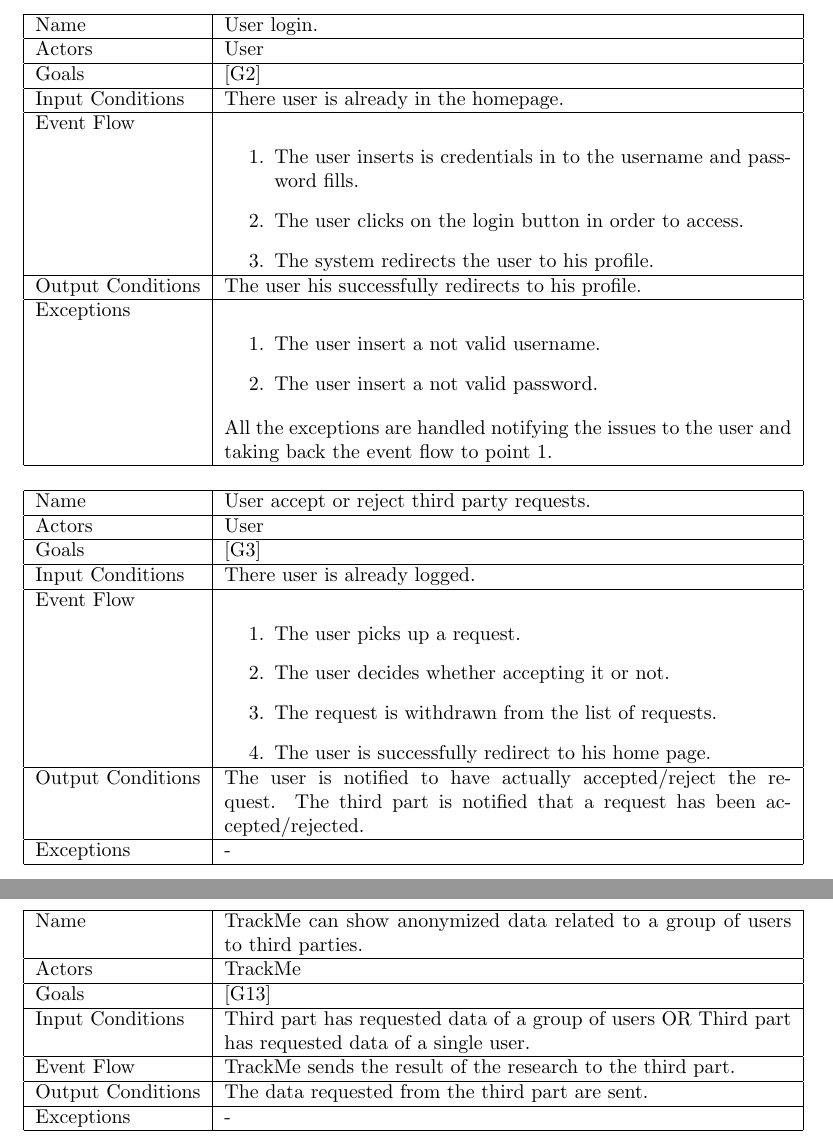
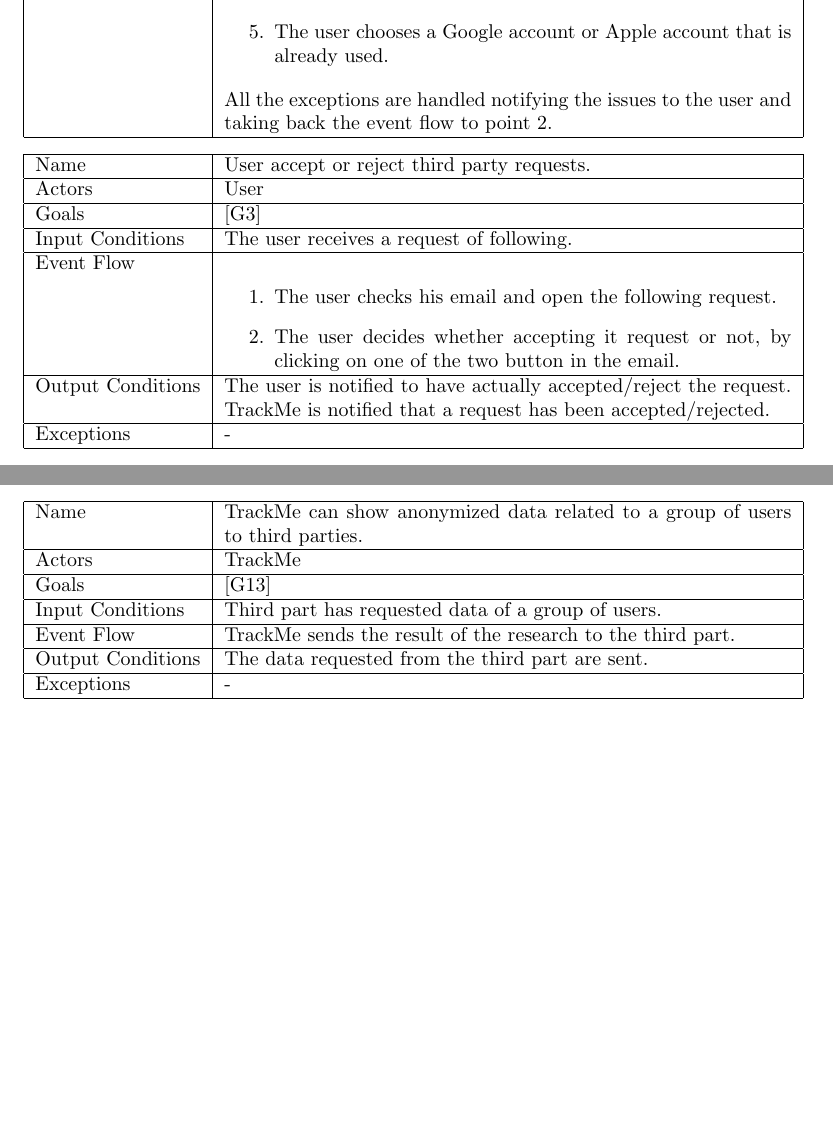
Before and after one commit to marcodigia/DalleRiveDiGiacomantonio, a LaTeX document (DeliveryFolder/SoftwareEngineeringProject.tex): two parts of pages 9 and 14 of 15 before the commit and two parts of pages 9 and 13 of 15 after it, joined at a grey line, cut at the place of the change, the shorter picture padded with empty space. Compiled offline with pdfLaTeX.

Commit message:
use case reviews

```diff
--- a/DeliveryFolder/SoftwareEngineeringProject.tex
+++ b/DeliveryFolder/SoftwareEngineeringProject.tex
@@ -232,5 +235,6 @@
 		\item The user inserts no valid information in one or more mandatory fills.
 		\item The user chooses a username that has already been taken.
 		\item The user chooses an email that his associated with another user.
+		\item The user chooses a Google account or Apple account that is already used.
 	\end{enumerate}
 All the exceptions are handled notifying the issues to the user and taking back the event flow to point 2.
@@ -242,20 +241,3 @@
-    \begin{tabular}{ | l | p{10cm} |}
-    \hline
-    Name & User login.\\ \hline
-    Actors & User\\ \hline
-   	Goals & {[G2]}\\ \hline
-    Input Conditions & There user is already in the homepage.\\ \hline
-    Event Flow & \begin{enumerate}
-    	\item The user inserts is credentials in to the username and password fills.
-		\item The user clicks on the login button in order to access.
-		\item The system redirects the user to his profile.
-    \end{enumerate} \\ \hline
-    Output Conditions & The user his successfully redirects to his profile. \\ \hline
-    Exceptions & \begin{enumerate}
-    	\item The user insert a not valid username.
-		\item The user insert a not valid password.
-	\end{enumerate}
-All the exceptions are handled notifying the issues to the user and taking back the event flow to point 1.
     \\ \hline
     \end{tabular}
 \end{center}
@@ -266,14 +248,12 @@
     Name & User accept or reject third party requests.\\ \hline
     Actors & User\\ \hline
    	Goals & {[G3]}\\ \hline
-    Input Conditions & There user is already logged.\\ \hline
+    Input Conditions & The user receives a request of following.\\ \hline
     Event Flow & \begin{enumerate}
-    	\item The user picks up a request.
-		\item The user decides whether accepting it or not.
-		\item The request is withdrawn from the list of requests.
-		\item The user is successfully redirect to his home page.
+    	\item The user checks his email and open the following request.
+		\item The user decides whether accepting it request or not, by clicking on one of the two button in the email.
     \end{enumerate} \\ \hline
-    Output Conditions & The user is notified to have actually accepted/reject the request. The third part is notified that a request has been accepted/rejected. \\ \hline
+    Output Conditions & The user is notified to have actually accepted/reject the request. TrackMe is notified that a request has been accepted/rejected. \\ \hline
     Exceptions & - \\ \hline
     \end{tabular}
 \end{center}
@@ -420,7 +397,7 @@
     Name & TrackMe can show anonymized data related to a group of users to third parties. \\ \hline
     Actors & TrackMe\\ \hline
    	Goals & {[G13]}\\ \hline
-    Input Conditions & Third part has requested data of a group of users OR Third part has requested data of a single user.\\ \hline
+    Input Conditions & Third part has requested data of a group of users.\\ \hline
     Event Flow & TrackMe sends the result of the research to the third part. \\ \hline
     Output Conditions & The data requested from the third part are sent. \\ \hline
     Exceptions & -  \\ \hline
```
Also changed, not shown: DeliveryFolder/SoftwareEngineeringProject.pdf, DeliveryFolder/SoftwareEngineeringProject.tex (41 more changed lines), 3 other files.
